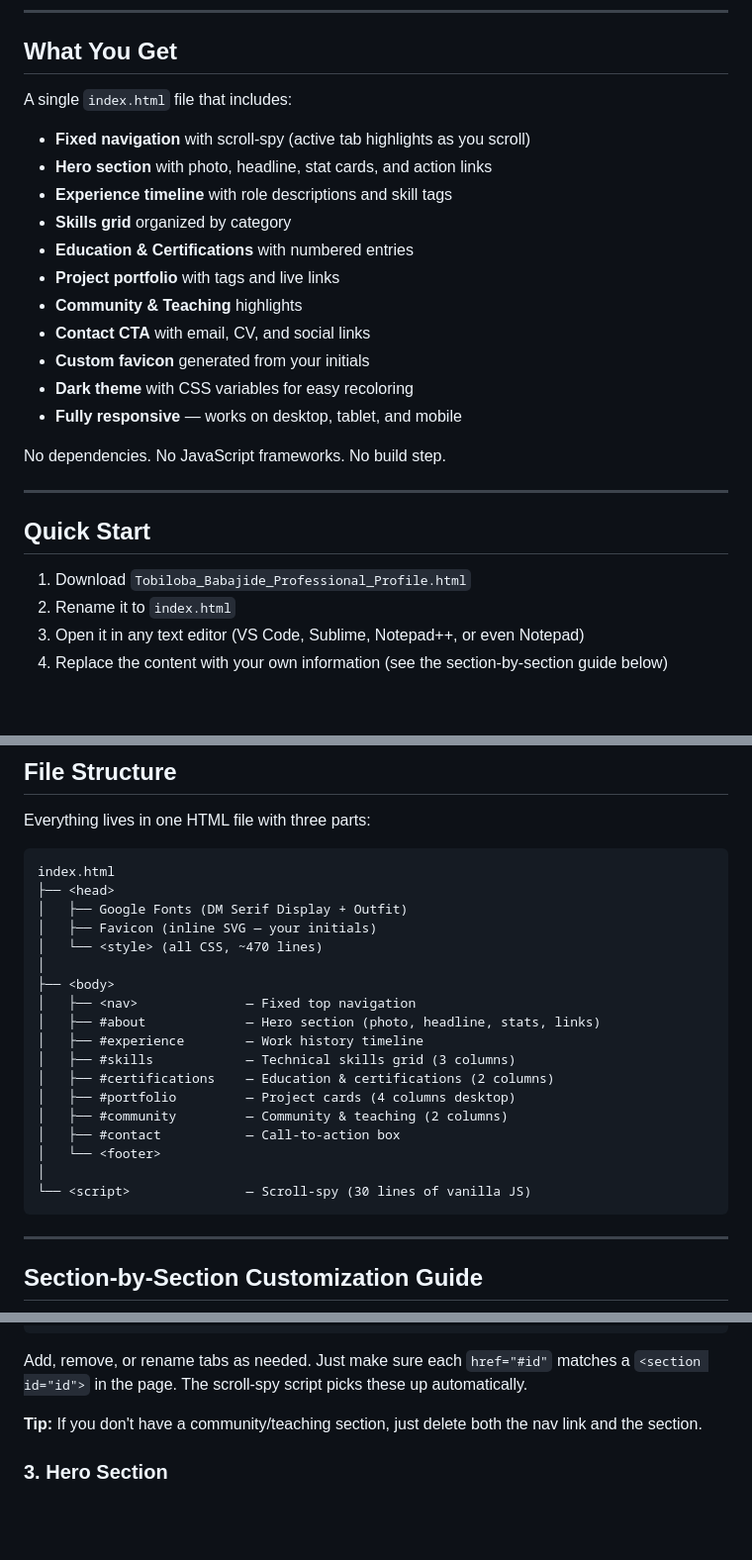
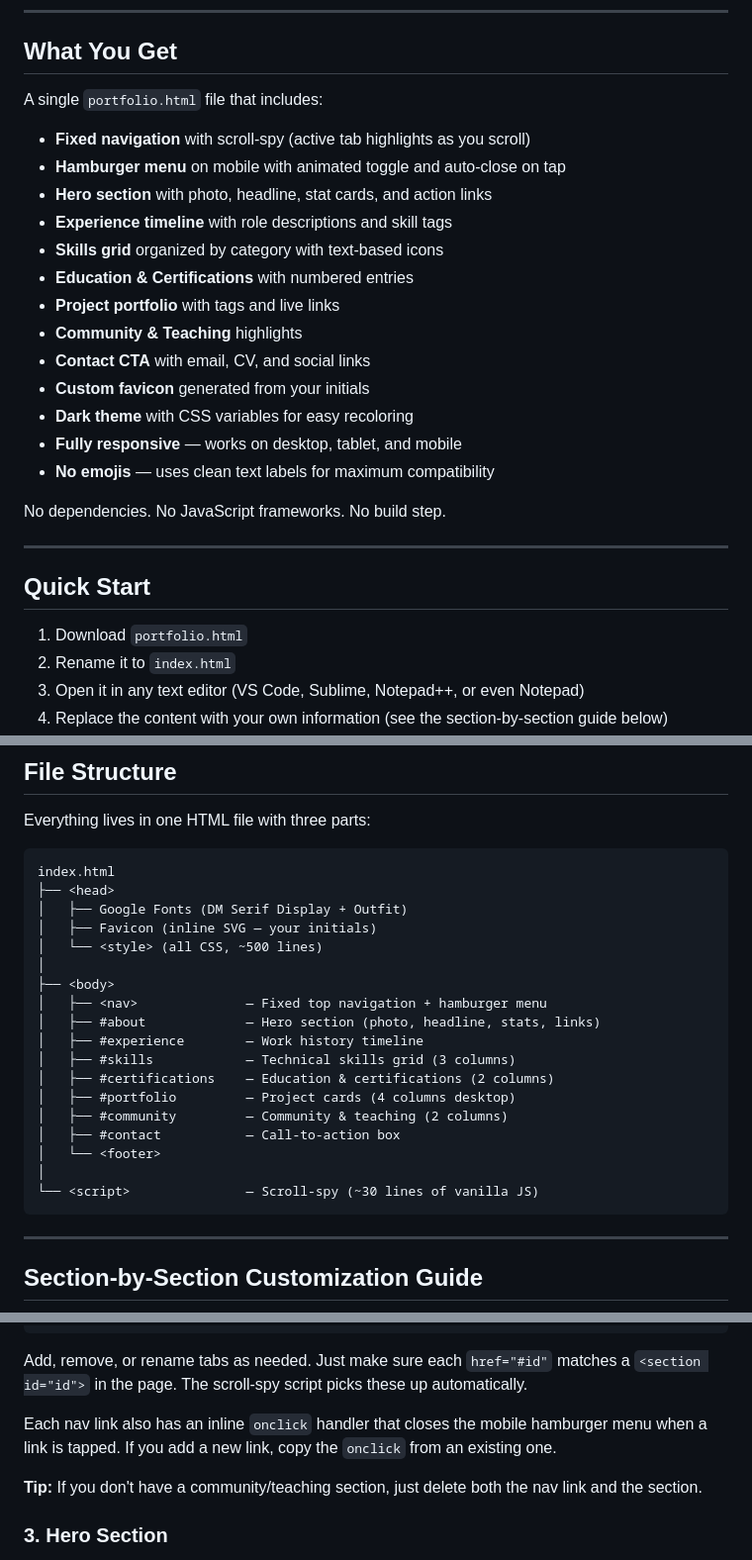
Before and after one commit to TobyTobi/Tobiloba-s-Portfolio, a Markdown page: README.md, 3 parts joined by grey strips. Shown at 99% size. Drawn GitHub-style; blank space fills up the shorter version.

````diff
--- a/README.md
+++ b/README.md
@@ -8,12 +8,13 @@ This template was built for [Tobiloba Babajide](https://tobiloba-babajide.netlif
 
 ## What You Get
 
-A single `index.html` file that includes:
+A single `portfolio.html` file that includes:
 
 - **Fixed navigation** with scroll-spy (active tab highlights as you scroll)
+- **Hamburger menu** on mobile with animated toggle and auto-close on tap
 - **Hero section** with photo, headline, stat cards, and action links
 - **Experience timeline** with role descriptions and skill tags
-- **Skills grid** organized by category
+- **Skills grid** organized by category with text-based icons
 - **Education & Certifications** with numbered entries
 - **Project portfolio** with tags and live links
 - **Community & Teaching** highlights
@@ -21,6 +22,7 @@ A single `index.html` file that includes:
 - **Custom favicon** generated from your initials
 - **Dark theme** with CSS variables for easy recoloring
 - **Fully responsive** — works on desktop, tablet, and mobile
+- **No emojis** — uses clean text labels for maximum compatibility
 
 No dependencies. No JavaScript frameworks. No build step.
 
@@ -28,7 +30,7 @@ No dependencies. No JavaScript frameworks. No build step.
 
 ## Quick Start
 
-1. Download `Tobiloba_Babajide_Professional_Profile.html`
+1. Download `portfolio.html`
 2. Rename it to `index.html`
 3. Open it in any text editor (VS Code, Sublime, Notepad++, or even Notepad)
 4. Replace the content with your own information (see the section-by-section guide below)
@@ -45,10 +47,10 @@ index.html
 ├── <head>
 │   ├── Google Fonts (DM Serif Display + Outfit)
 │   ├── Favicon (inline SVG — your initials)
-│   └── <style> (all CSS, ~470 lines)
+│   └── <style> (all CSS, ~500 lines)
 │
 ├── <body>
-│   ├── <nav>              — Fixed top navigation
+│   ├── <nav>              — Fixed top navigation + hamburger menu
 │   ├── #about             — Hero section (photo, headline, stats, links)
 │   ├── #experience        — Work history timeline
 │   ├── #skills            — Technical skills grid (3 columns)
@@ -58,7 +60,7 @@ index.html
 │   ├── #contact           — Call-to-action box
 │   └── <footer>
 │
-└── <script>               — Scroll-spy (30 lines of vanilla JS)
+└── <script>               — Scroll-spy (~30 lines of vanilla JS)
 ```
 
 ---
@@ -89,6 +91,8 @@ Replace with your name. For the favicon, find the `<link rel="icon"...>` tag and
 ```
 
 Add, remove, or rename tabs as needed. Just make sure each `href="#id"` matches a `<section id="id">` in the page. The scroll-spy script picks these up automatically.
+
+Each nav link also has an inline `onclick` handler that closes the mobile hamburger menu when a link is tapped. If you add a new link, copy the `onclick` from an existing one.
 
 **Tip:** If you don't have a community/teaching section, just delete both the nav link and the section.
 
````
Also changed, not shown: other parts of README.md (+40 -15 lines).
